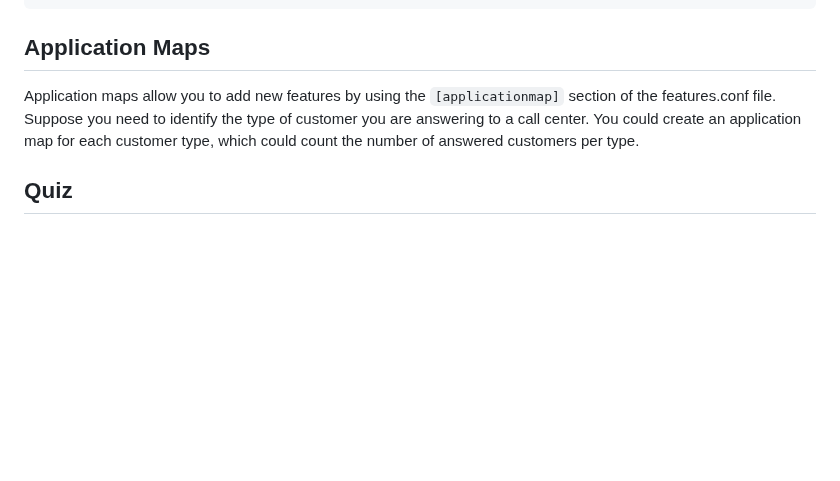
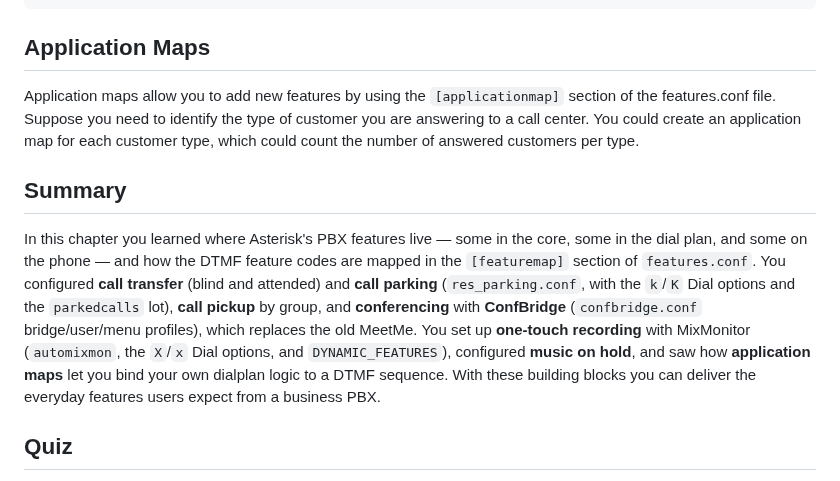
Before and after one commit to flaviogoncalves/asterisk-guide, a Markdown page: src/chapters/13-pbx-features.md, the part around the change. Rendered like a GitHub page; blank space fills up the shorter version.

```diff
--- a/src/chapters/13-pbx-features.md
+++ b/src/chapters/13-pbx-features.md
@@ -394,6 +394,10 @@ exten => 6601,1,MusicOnHold(default,30)
 
 Application maps allow you to add new features by using the `[applicationmap]` section of the features.conf file. Suppose you need to identify the type of customer you are answering to a call center. You could create an application map for each customer type, which could count the number of answered customers per type.
 
+## Summary
+
+In this chapter you learned where Asterisk's PBX features live — some in the core, some in the dial plan, and some on the phone — and how the DTMF feature codes are mapped in the `[featuremap]` section of `features.conf`. You configured **call transfer** (blind and attended) and **call parking** (`res_parking.conf`, with the `k`/`K` Dial options and the `parkedcalls` lot), **call pickup** by group, and **conferencing** with **ConfBridge** (`confbridge.conf` bridge/user/menu profiles), which replaces the old MeetMe. You set up **one-touch recording** with MixMonitor (`automixmon`, the `X`/`x` Dial options, and `DYNAMIC_FEATURES`), configured **music on hold**, and saw how **application maps** let you bind your own dialplan logic to a DTMF sequence. With these building blocks you can deliver the everyday features users expect from a business PBX.
+
 ## Quiz
 
 1. Which statements are true about call parking?
```
Also changed, not shown: src/chapters/07-sip-and-pjsip.md (+17 -0 lines), src/chapters/10-legacy-channels.md (+14 -0 lines).
